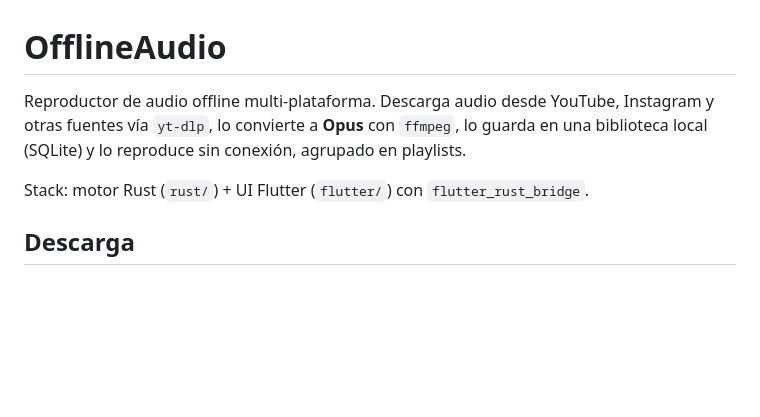
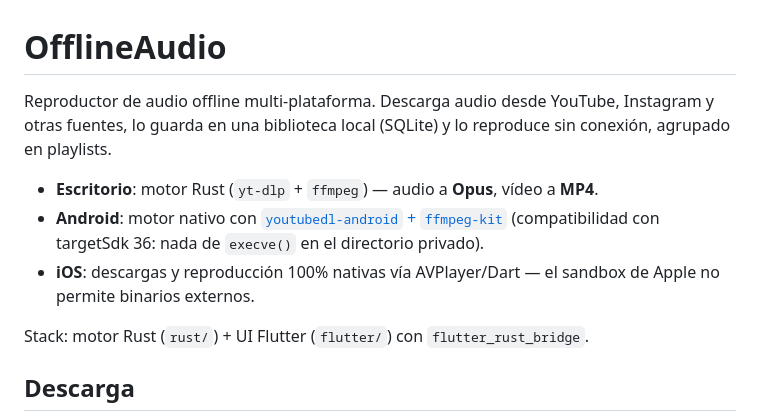
Before and after one commit to danielferparradiaz/OfflineAudio, a Markdown page: README.md, the part around one of its changes. Rendered like a GitHub page; blank space fills up the shorter version.

```diff
--- a/README.md
+++ b/README.md
@@ -1,9 +1,12 @@
 # OfflineAudio
 
 Reproductor de audio offline multi-plataforma. Descarga audio desde YouTube,
-Instagram y otras fuentes vía `yt-dlp`, lo convierte a **Opus** con `ffmpeg`, lo
-guarda en una biblioteca local (SQLite) y lo reproduce sin conexión, agrupado en
-playlists.
+Instagram y otras fuentes, lo guarda en una biblioteca local (SQLite) y lo
+reproduce sin conexión, agrupado en playlists.
+
+- **Escritorio**: motor Rust (`yt-dlp` + `ffmpeg`) — audio a **Opus**, vídeo a **MP4**.
+- **Android**: motor nativo con [`youtubedl-android` + `ffmpeg-kit`](flutter/android/app/src/main/kotlin/com/offlineaudio/app/MainActivity.kt) (compatibilidad con targetSdk 36: nada de `execve()` en el directorio privado).
+- **iOS**: descargas y reproducción 100% nativas vía AVPlayer/Dart — el sandbox de Apple no permite binarios externos.
 
 Stack: motor Rust (`rust/`) + UI Flutter (`flutter/`) con `flutter_rust_bridge`.
 
```
Also changed, not shown: other parts of README.md (+53 -40 lines).
